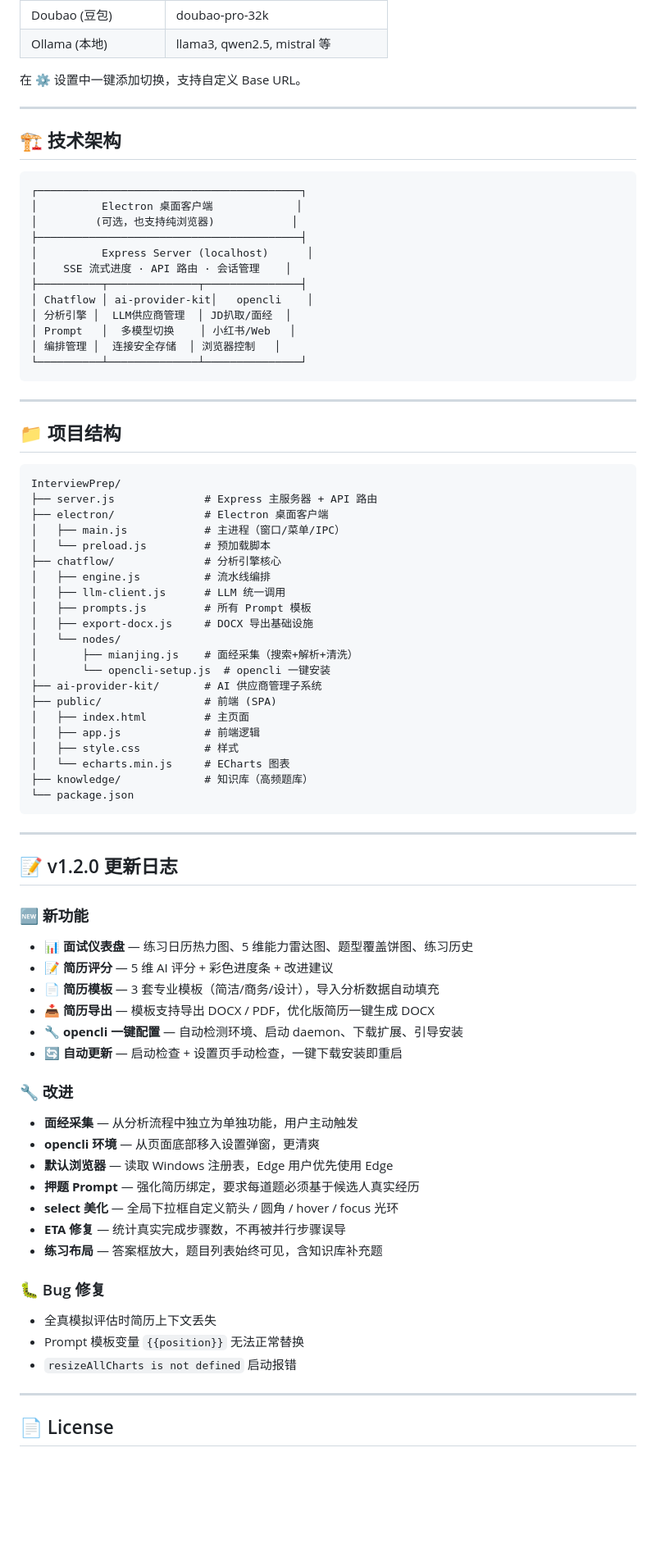
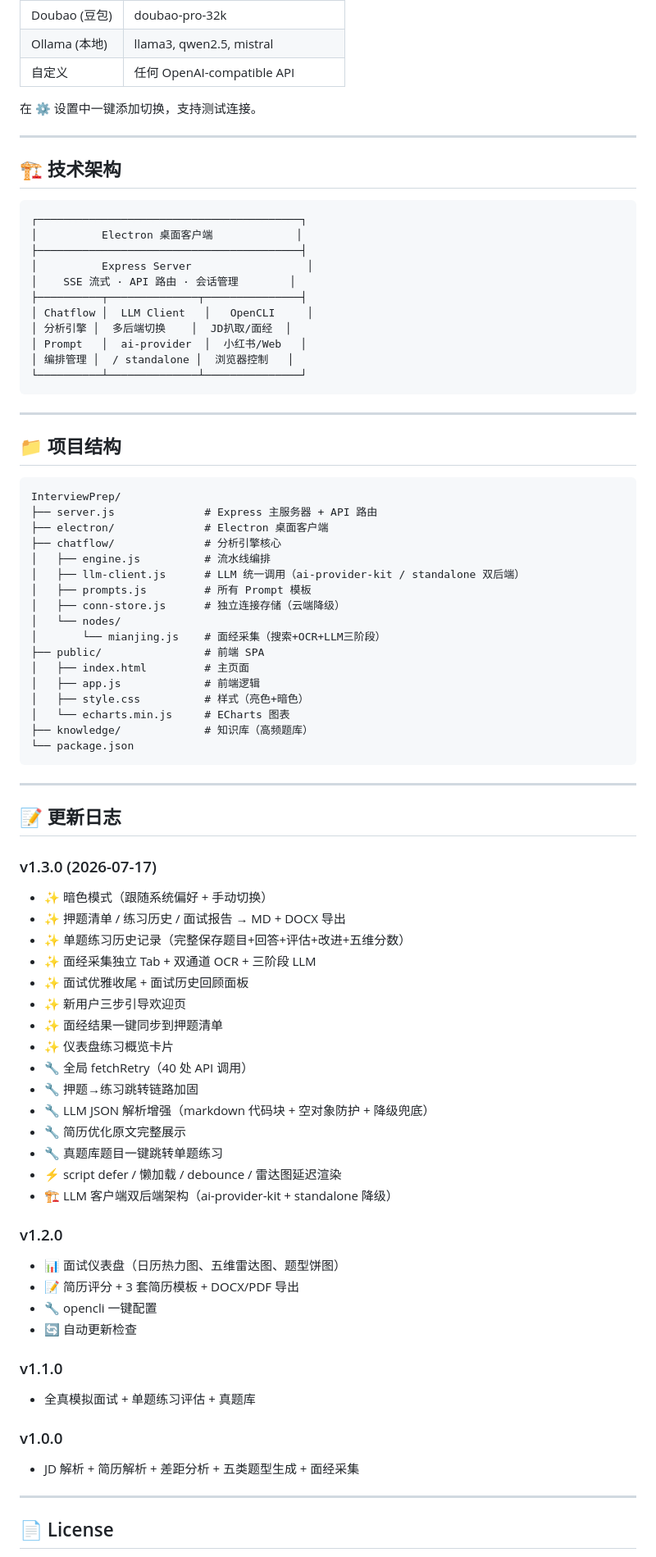
Before and after one commit to WXK2905821189/InterviewPrep, a Markdown page: README.md, the part around one of its changes. Shown at 82% size. Drawn GitHub-style; blank space fills up the shorter version.

Commit message:
docs: README同步v1.3.0 — 新功能模块+更新日志+简化安装指引

````diff
--- a/README.md
+++ b/README.md
@@ -89,7 +75,8 @@ npm start
 | Doubao (豆包) | doubao-pro-32k |
-| Ollama (本地) | llama3, qwen2.5, mistral 等 |
+| Ollama (本地) | llama3, qwen2.5, mistral |
+| 自定义 | 任何 OpenAI-compatible API |
 
-在 ⚙️ 设置中一键添加切换，支持自定义 Base URL。
+在 ⚙️ 设置中一键添加切换，支持测试连接。
 
 ---
 
@@ -98,15 +85,14 @@ npm start
 ```
 ┌─────────────────────────────────────────┐
 │          Electron 桌面客户端             │
-│         (可选，也支持纯浏览器)            │
 ├─────────────────────────────────────────┤
-│          Express Server (localhost)      │
-│    SSE 流式进度 · API 路由 · 会话管理    │
+│          Express Server                  │
+│    SSE 流式 · API 路由 · 会话管理        │
 ├──────────┬──────────────┬───────────────┤
-│ Chatflow │ ai-provider-kit│   opencli    │
-│ 分析引擎 │  LLM供应商管理  │ JD扒取/面经  │
-│ Prompt   │  多模型切换    │ 小红书/Web   │
-│ 编排管理 │  连接安全存储  │ 浏览器控制   │
+│ Chatflow │  LLM Client   │   OpenCLI     │
+│ 分析引擎 │  多后端切换    │  JD扒取/面经  │
+│ Prompt   │  ai-provider  │  小红书/Web   │
+│ 编排管理 │  / standalone │  浏览器控制   │
 └──────────┴──────────────┴───────────────┘
 ```
 
@@ -118,21 +104,17 @@ npm start
 InterviewPrep/
 ├── server.js              # Express 主服务器 + API 路由
 ├── electron/              # Electron 桌面客户端
-│   ├── main.js            # 主进程（窗口/菜单/IPC）
-│   └── preload.js         # 预加载脚本
 ├── chatflow/              # 分析引擎核心
 │   ├── engine.js          # 流水线编排
-│   ├── llm-client.js      # LLM 统一调用
+│   ├── llm-client.js      # LLM 统一调用（ai-provider-kit / standalone 双后端）
 │   ├── prompts.js         # 所有 Prompt 模板
-│   ├── export-docx.js     # DOCX 导出基础设施
+│   ├── conn-store.js      # 独立连接存储（云端降级）
 │   └── nodes/
-│       ├── mianjing.js    # 面经采集（搜索+解析+清洗）
-│       └── opencli-setup.js  # opencli 一键安装
-├── ai-provider-kit/       # AI 供应商管理子系统
-├── public/                # 前端 (SPA)
+│       └── mianjing.js    # 面经采集（搜索+OCR+LLM三阶段）
+├── public/                # 前端 SPA
 │   ├── index.html         # 主页面
 │   ├── app.js             # 前端逻辑
-│   ├── style.css          # 样式
+│   ├── style.css          # 样式（亮色+暗色）
 │   └── echarts.min.js     # ECharts 图表
 ├── knowledge/             # 知识库（高频题库）
 └── package.json
@@ -140,29 +122,36 @@ InterviewPrep/
 
 ---
 
-## 📝 v1.2.0 更新日志
+## 📝 更新日志
 
-### 🆕 新功能
-- **📊 面试仪表盘** — 练习日历热力图、5 维能力雷达图、题型覆盖饼图、练习历史
-- **📝 简历评分** — 5 维 AI 评分 + 彩色进度条 + 改进建议
-- **📄 简历模板** — 3 套专业模板（简洁/商务/设计），导入分析数据自动填充
-- **📥 简历导出** — 模板支持导出 DOCX / PDF，优化版简历一键生成 DOCX
-- **🔧 opencli 一键配置** — 自动检测环境、启动 daemon、下载扩展、引导安装
-- **🔄 自动更新** — 启动检查 + 设置页手动检查，一键下载安装即重启
+### v1.3.0 (2026-07-17)
+- ✨ 暗色模式（跟随系统偏好 + 手动切换）
+- ✨ 押题清单 / 练习历史 / 面试报告 → MD + DOCX 导出
+- ✨ 单题练习历史记录（完整保存题目+回答+评估+改进+五维分数）
+- ✨ 面经采集独立 Tab + 双通道 OCR + 三阶段 LLM
+- ✨ 面试优雅收尾 + 面试历史回顾面板
+- ✨ 新用户三步引导欢迎页
+- ✨ 面经结果一键同步到押题清单
+- ✨ 仪表盘练习概览卡片
+- 🔧 全局 fetchRetry（40 处 API 调用）
+- 🔧 押题→练习跳转链路加固
+- 🔧 LLM JSON 解析增强（markdown 代码块 + 空对象防护 + 降级兜底）
+- 🔧 简历优化原文完整展示
+- 🔧 真题库题目一键跳转单题练习
+- ⚡ script defer / 懒加载 / debounce / 雷达图延迟渲染
+- 🏗️ LLM 客户端双后端架构（ai-provider-kit + standalone 降级）
 
-### 🔧 改进
-- **面经采集** — 从分析流程中独立为单独功能，用户主动触发
-- **opencli 环境** — 从页面底部移入设置弹窗，更清爽
-- **默认浏览器** — 读取 Windows 注册表，Edge 用户优先使用 Edge
-- **押题 Prompt** — 强化简历绑定，要求每道题必须基于候选人真实经历
-- **select 美化** — 全局下拉框自定义箭头 / 圆角 / hover / focus 光环
-- **ETA 修复** — 统计真实完成步骤数，不再被并行步骤误导
-- **练习布局** — 答案框放大，题目列表始终可见，含知识库补充题
+### v1.2.0
+- 📊 面试仪表盘（日历热力图、五维雷达图、题型饼图）
+- 📝 简历评分 + 3 套简历模板 + DOCX/PDF 导出
+- 🔧 opencli 一键配置
+- 🔄 自动更新检查
 
-### 🐛 Bug 修复
-- 全真模拟评估时简历上下文丢失
-- Prompt 模板变量 `{{position}}` 无法正常替换
-- `resizeAllCharts is not defined` 启动报错
+### v1.1.0
+- 全真模拟面试 + 单题练习评估 + 真题库
+
+### v1.0.0
+- JD 解析 + 简历解析 + 差距分析 + 五类题型生成 + 面经采集
 
 ---
 
````
Also changed, not shown: other parts of README.md (+34 -48 lines).
